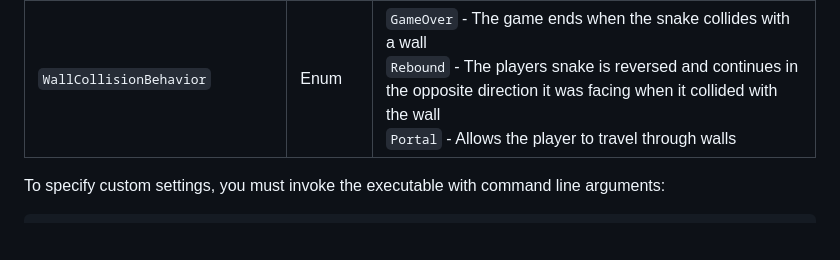
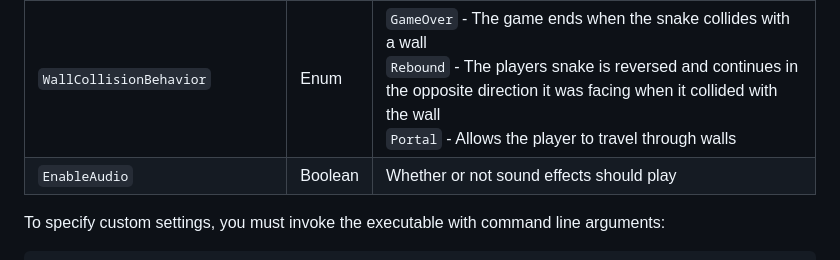
Before and after one commit to devklick/Snek, a Markdown page: README.md, the part around the change. GitHub-like rendering; blank space fills up the shorter version.

Commit message:
docs: update readme

````diff
--- a/README.md
+++ b/README.md
@@ -55,6 +55,7 @@ There are a number of options that can can be configured when starting a game.
 | `InitialTicksPerSecond`         | Number  | The number of times per second the snake will move. This may increase depending on the `IncreaseSpeedOnEnemyDestroyed` setting                                                                                                                       |
 | `IncreaseSpeedOnEnemyDestroyed` | Boolean | Whether or not the snake should get faster every time it destroys an enemy                                                                                                                                                                           |
 | `WallCollisionBehavior`         | Enum    | `GameOver` - The game ends when the snake collides with a wall <br/>`Rebound` - The players snake is reversed and continues in the opposite direction it was facing when it collided with the wall <br/>`Portal` - Allows the player to travel through walls |
+| `EnableAudio` | Boolean | Whether or not sound effects should play
 
 To specify custom settings, you must invoke the executable with command line arguments:
 ```
````
